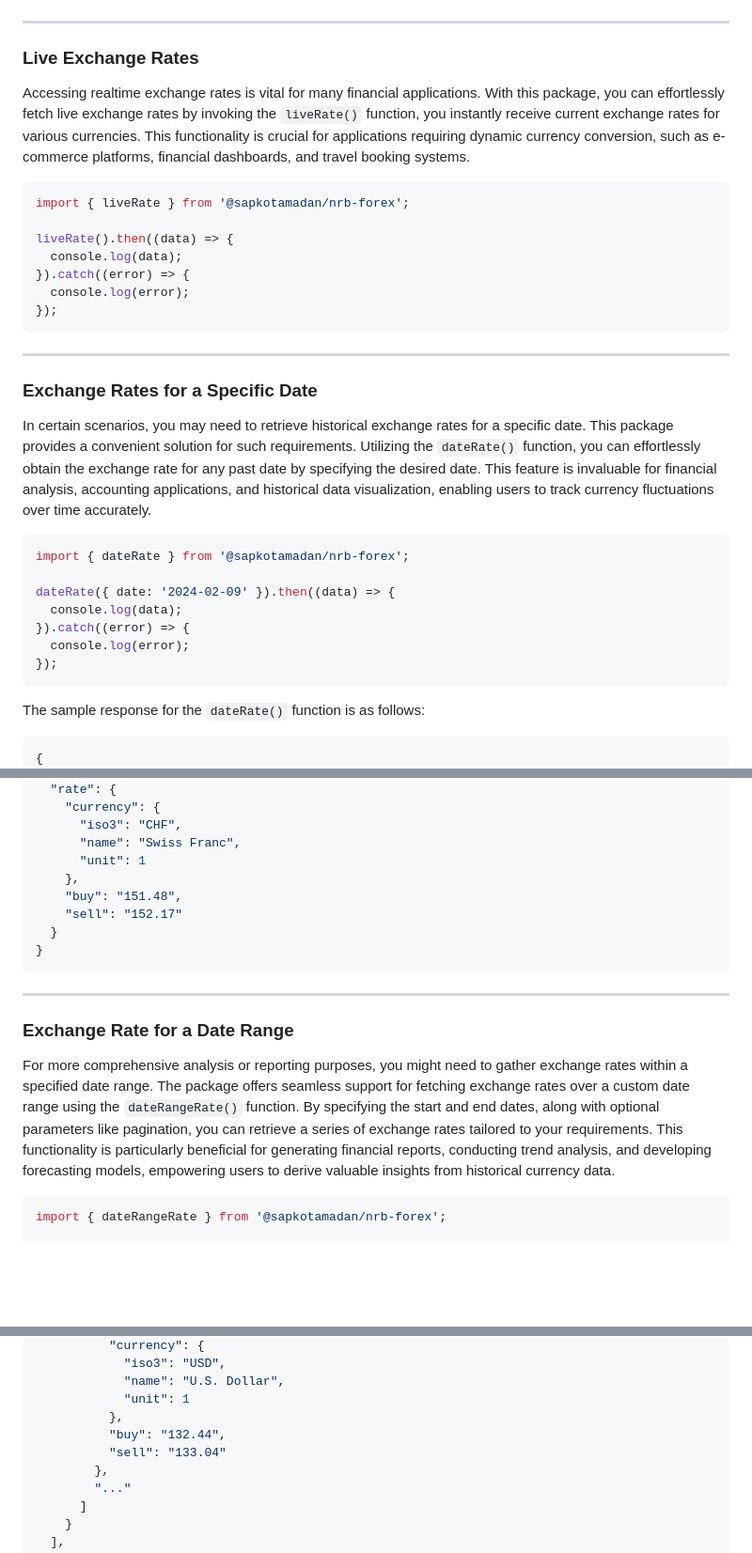
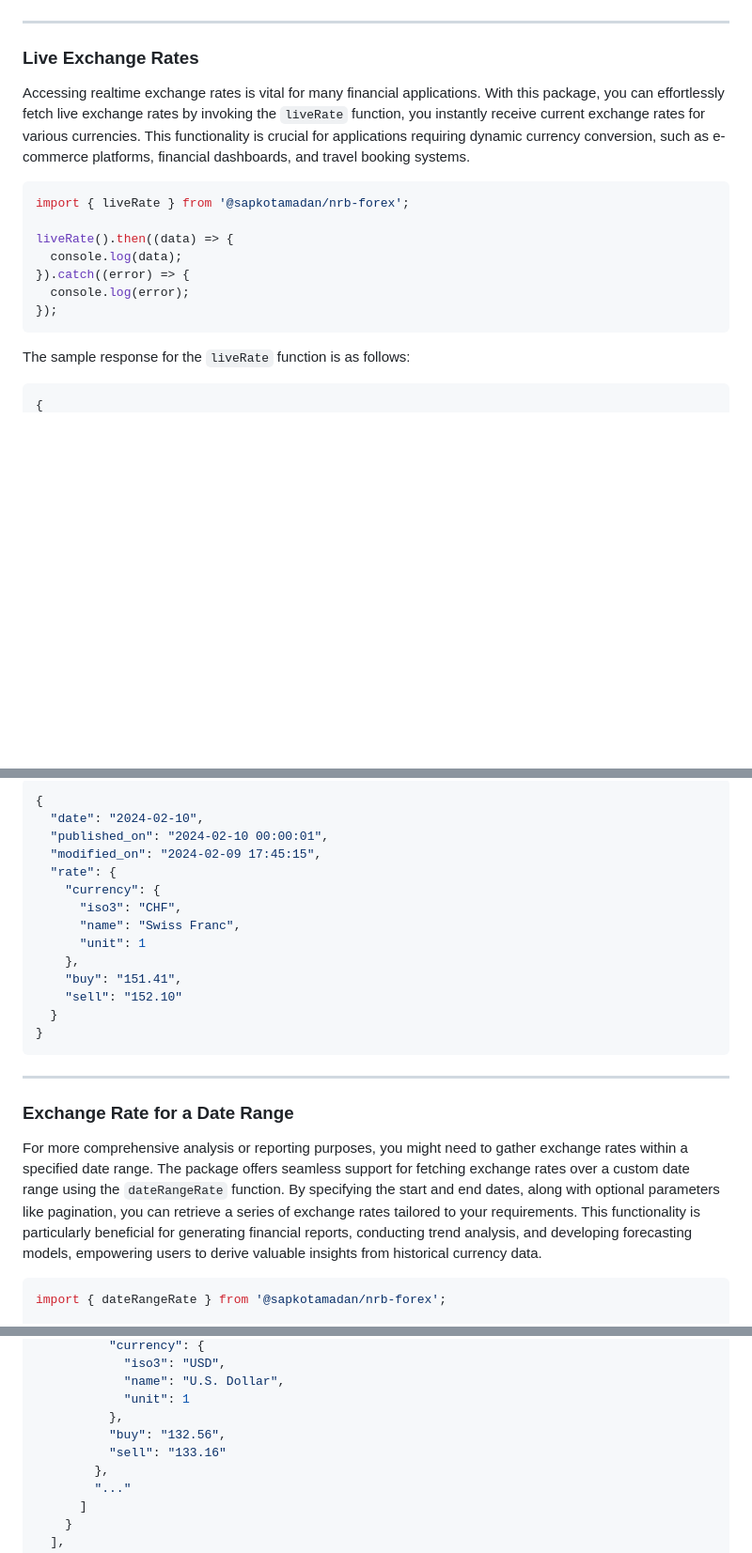
Before and after one commit to remotemerge/nrb-forex-node, a Markdown page: README.md, 3 parts joined by grey strips. Shown at 94% size. Drawn GitHub-style; blank space fills up the shorter version.

````diff
--- a/README.md
+++ b/README.md
@@ -16,7 +16,7 @@ yarn add @sapkotamadan/nrb-forex
 
 ### Live Exchange Rates
 
-Accessing realtime exchange rates is vital for many financial applications. With this package, you can effortlessly fetch live exchange rates by invoking the `liveRate()` function, you instantly receive current exchange rates for various currencies. This functionality is crucial for applications requiring dynamic currency conversion, such as e-commerce platforms, financial dashboards, and travel booking systems.
+Accessing realtime exchange rates is vital for many financial applications. With this package, you can effortlessly fetch live exchange rates by invoking the `liveRate` function, you instantly receive current exchange rates for various currencies. This functionality is crucial for applications requiring dynamic currency conversion, such as e-commerce platforms, financial dashboards, and travel booking systems.
 
 ```javascript
 import { liveRate } from '@sapkotamadan/nrb-forex';
@@ -28,23 +28,7 @@ liveRate().then((data) => {
 });
 ```
 
-<hr />
-
-### Exchange Rates for a Specific Date
-
-In certain scenarios, you may need to retrieve historical exchange rates for a specific date. This package provides a convenient solution for such requirements. Utilizing the `dateRate()` function, you can effortlessly obtain the exchange rate for any past date by specifying the desired date. This feature is invaluable for financial analysis, accounting applications, and historical data visualization, enabling users to track currency fluctuations over time accurately.
-
-```javascript
-import { dateRate } from '@sapkotamadan/nrb-forex';
-
-dateRate({ date: '2024-02-09' }).then((data) => {
-  console.log(data);
-}).catch((error) => {
-  console.log(error);
-});
-```
-
-The sample response for the `dateRate()` function is as follows:
+The sample response for the `liveRate` function is as follows:
 
 ```json
 {
@@ -88,11 +136,16 @@ The sample response for the `dateRate()` function with a specified currency is a
+```json
+{
+  "date": "2024-02-10",
+  "published_on": "2024-02-10 00:00:01",
+  "modified_on": "2024-02-09 17:45:15",
   "rate": {
     "currency": {
       "iso3": "CHF",
       "name": "Swiss Franc",
       "unit": 1
     },
-    "buy": "151.48",
-    "sell": "152.17"
+    "buy": "151.41",
+    "sell": "152.10"
   }
 }
 ```
@@ -101,7 +154,7 @@ The sample response for the `dateRate()` function with a specified currency is a
 
 ### Exchange Rate for a Date Range
 
-For more comprehensive analysis or reporting purposes, you might need to gather exchange rates within a specified date range. The package offers seamless support for fetching exchange rates over a custom date range using the `dateRangeRate()` function. By specifying the start and end dates, along with optional parameters like pagination, you can retrieve a series of exchange rates tailored to your requirements. This functionality is particularly beneficial for generating financial reports, conducting trend analysis, and developing forecasting models, empowering users to derive valuable insights from historical currency data.
+For more comprehensive analysis or reporting purposes, you might need to gather exchange rates within a specified date range. The package offers seamless support for fetching exchange rates over a custom date range using the `dateRangeRate` function. By specifying the start and end dates, along with optional parameters like pagination, you can retrieve a series of exchange rates tailored to your requirements. This functionality is particularly beneficial for generating financial reports, conducting trend analysis, and developing forecasting models, empowering users to derive valuable insights from historical currency data.
 
 ```javascript
 import { dateRangeRate } from '@sapkotamadan/nrb-forex';
@@ -147,8 +200,8 @@ The sample response for the `dateRangeRate()` function is as follows:
             "name": "U.S. Dollar",
             "unit": 1
           },
-          "buy": "132.44",
-          "sell": "133.04"
+          "buy": "132.56",
+          "sell": "133.16"
         },
         "..."
       ]
````
Also changed, not shown: other parts of README.md (+81 -17 lines).
